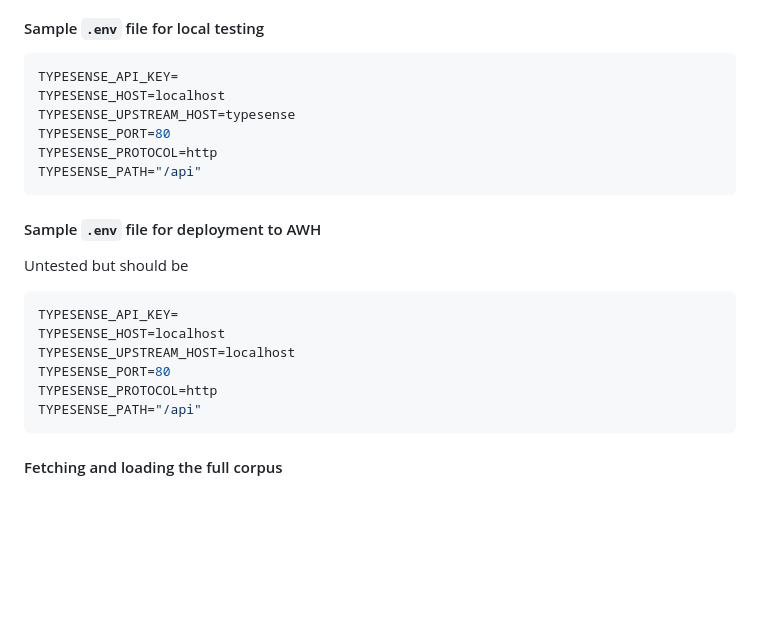
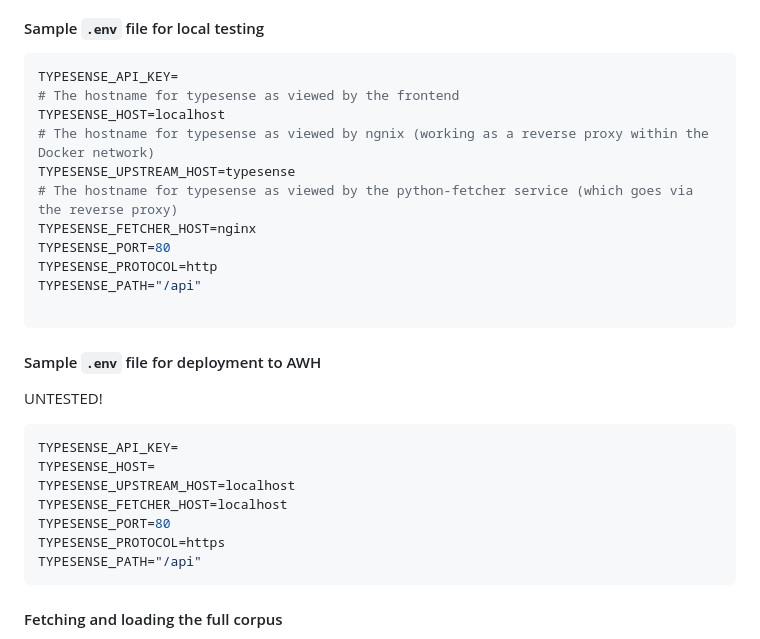
Before and after one commit to zeynepaki/tgv-prototype, a Markdown page: README.md, the part around the change. Drawn GitHub-style; blank space fills up the shorter version.

Commit message:
Documentation for new env variable TYPESENSE_FETCHER_HOST and add details regarding env vars in general.

````diff
--- a/README.md
+++ b/README.md
@@ -61,23 +61,29 @@ It is important to keep track of when environment variables are being "injected"
 
 ```bash
 TYPESENSE_API_KEY=
+# The hostname for typesense as viewed by the frontend
 TYPESENSE_HOST=localhost
+# The hostname for typesense as viewed by ngnix (working as a reverse proxy within the Docker network)
 TYPESENSE_UPSTREAM_HOST=typesense
+# The hostname for typesense as viewed by the python-fetcher service (which goes via the reverse proxy)
+TYPESENSE_FETCHER_HOST=nginx
 TYPESENSE_PORT=80
 TYPESENSE_PROTOCOL=http
 TYPESENSE_PATH="/api"
+
 ```
 
 #### Sample `.env` file for deployment to AWH
 
-Untested but should be
+UNTESTED!
 
 ```bash
 TYPESENSE_API_KEY=
-TYPESENSE_HOST=localhost
+TYPESENSE_HOST=
 TYPESENSE_UPSTREAM_HOST=localhost
+TYPESENSE_FETCHER_HOST=localhost
 TYPESENSE_PORT=80
-TYPESENSE_PROTOCOL=http
+TYPESENSE_PROTOCOL=https
 TYPESENSE_PATH="/api"
 ```
 
````
